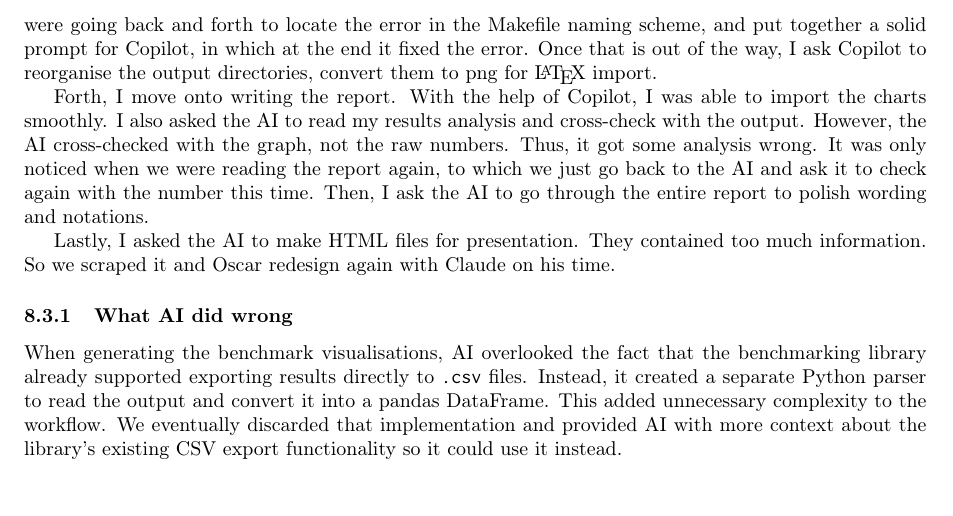
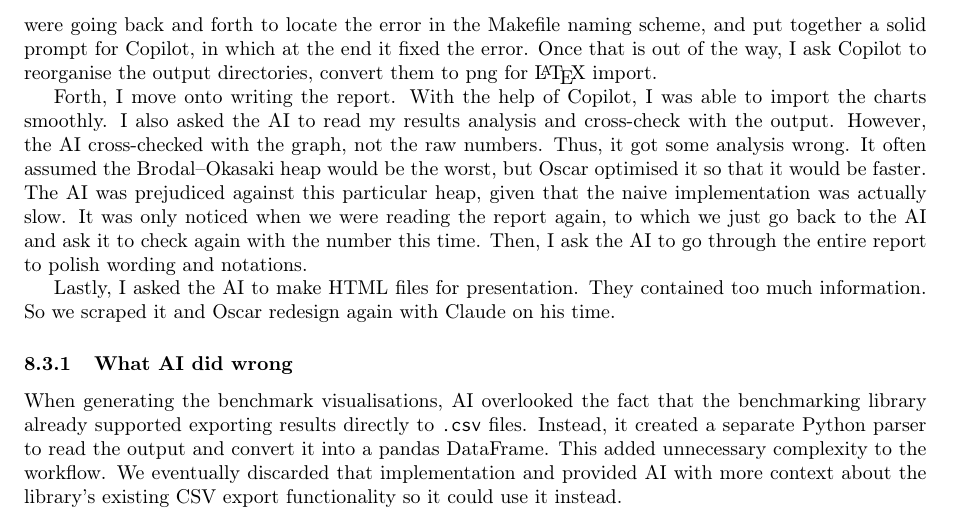
Before and after one commit to GiangPiano/dijkstra-pq-bench, a LaTeX document (report/report.tex, which reads report/sections/08_ai_disclosure/ai_disclosure.tex): part of page 19 of 19, cut so that both start at the same text. Compiled offline with pdfLaTeX.

Commit message:
chore: add more in Tung's AI section

```diff
--- a/report/sections/08_ai_disclosure/ai_disclosure.tex
+++ b/report/sections/08_ai_disclosure/ai_disclosure.tex
@@ -63,7 +63,7 @@ Second, I move on to implement the code for these heaps, and move on to using An
 
 Third, I then plan ahead for the benchmark, i.e. what kind of experiment we should do. The AI was good here since it suggest hardware test, in which I'm not that familiar with. However, it went over the boat and just list a lot of things. After a team meeting, we only pick some of what it suggested, with the constraint of keeping thing not being too convoluted. I then had a back and forth session with Gemini on Antigravity on design the pipeline for each experiment, which went smoothly. I then ask the AI to implement these pipeline in the codebase. Here, the AI also kept looking for shortcut and was cutting down on test input. I had to explicitly tell it to \emph{not} be lazy, still it did not follow through. It was not until the other day, when me and Oscar were getting together to do some code review, where Oscar was checking the Makefile and looking through the output manually. Here, he pointed out the missing test output from the AI generated pipeline. We were able to track down to the missing input, in which we prompted the AI to simply add them back. In the process, the AI was messing up the Makefile, causing Oscar to have to spend time fixing it. Later on, I switch to GitHub Copilot with ChatGPT 5.6 Sol as backend for better git integration. We used GitHub Copilot to fix what Gemini has done. Oscar and I were going back and forth to locate the error in the Makefile naming scheme, and put together a solid prompt for Copilot, in which at the end it fixed the error. Once that is out of the way, I ask Copilot to reorganise the output directories, convert them to png for {\LaTeX} import.
 
-Forth, I move onto writing the report. With the help of Copilot, I was able to import the charts smoothly. I also asked the AI to read my results analysis and cross-check with the output. However, the AI cross-checked with the graph, not the raw numbers. Thus, it got some analysis wrong. It was only noticed when we were reading the report again, to which we just go back to the AI and ask it to check again with the number this time. Then, I ask the AI to go through the entire report to polish wording and notations.
+Forth, I move onto writing the report. With the help of Copilot, I was able to import the charts smoothly. I also asked the AI to read my results analysis and cross-check with the output. However, the AI cross-checked with the graph, not the raw numbers. Thus, it got some analysis wrong. It often assumed the Brodal--Okasaki heap would be the worst, but Oscar optimised it so that it would be faster. The AI was prejudiced against this particular heap, given that the naive implementation was actually slow. It was only noticed when we were reading the report again, to which we just go back to the AI and ask it to check again with the number this time. Then, I ask the AI to go through the entire report to polish wording and notations.
 
 Lastly, I asked the AI to make HTML files for presentation. They contained too much information. So we scraped it and Oscar redesign again with Claude on his time.
 
```
